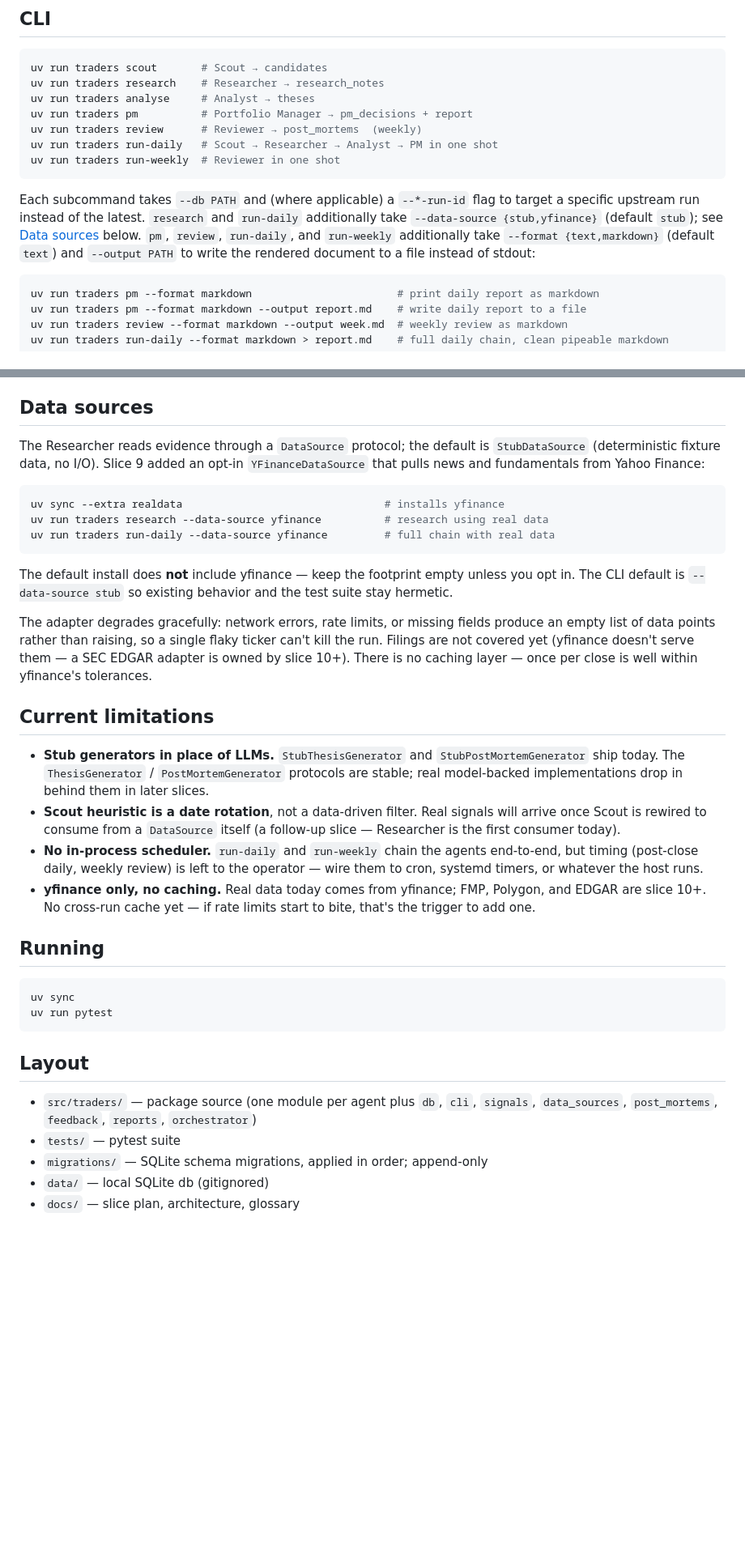
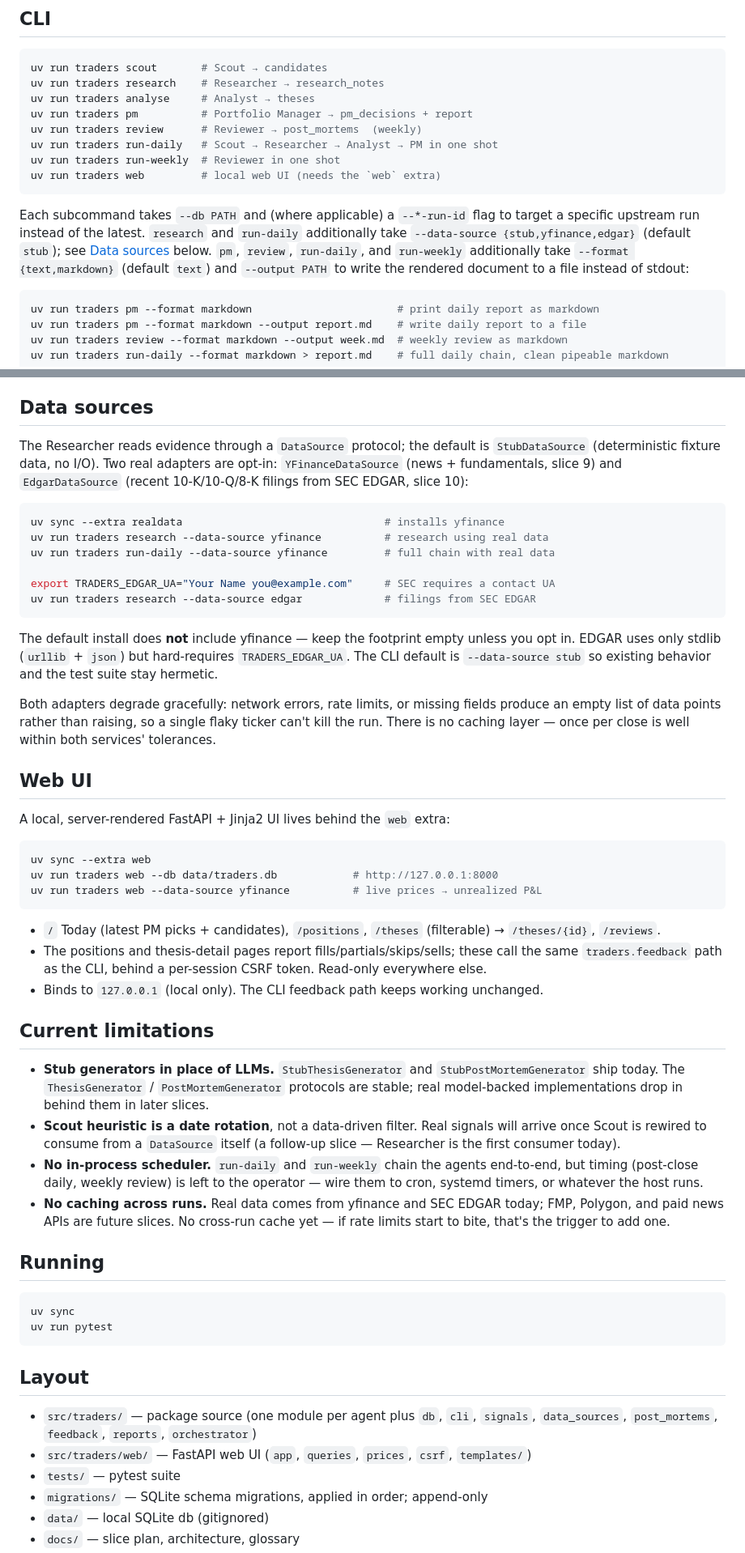
Before and after one commit to SoundofGoodbye/traders, a Markdown page: README.md, 2 parts joined by grey strips. Shown at 81% size. Rendered like a GitHub page; blank space fills up the shorter version.

Commit message:
docs: document EDGAR data source and the web UI in README

````diff
--- a/README.md
+++ b/README.md
@@ -30,9 +32,10 @@ uv run traders pm          # Portfolio Manager → pm_decisions + report
 uv run traders review      # Reviewer → post_mortems  (weekly)
 uv run traders run-daily   # Scout → Researcher → Analyst → PM in one shot
 uv run traders run-weekly  # Reviewer in one shot
+uv run traders web         # local web UI (needs the `web` extra)
 ```
 
-Each subcommand takes `--db PATH` and (where applicable) a `--*-run-id` flag to target a specific upstream run instead of the latest. `research` and `run-daily` additionally take `--data-source {stub,yfinance}` (default `stub`); see [Data sources](#data-sources) below. `pm`, `review`, `run-daily`, and `run-weekly` additionally take `--format {text,markdown}` (default `text`) and `--output PATH` to write the rendered document to a file instead of stdout:
+Each subcommand takes `--db PATH` and (where applicable) a `--*-run-id` flag to target a specific upstream run instead of the latest. `research` and `run-daily` additionally take `--data-source {stub,yfinance,edgar}` (default `stub`); see [Data sources](#data-sources) below. `pm`, `review`, `run-daily`, and `run-weekly` additionally take `--format {text,markdown}` (default `text`) and `--output PATH` to write the rendered document to a file instead of stdout:
 
 ```bash
 uv run traders pm --format markdown                       # print daily report as markdown
@@ -58,24 +61,41 @@ uv run traders feedback sell    (--position-id N | --thesis-id N) --price P [--n
 
 ## Data sources
 
-The Researcher reads evidence through a `DataSource` protocol; the default is `StubDataSource` (deterministic fixture data, no I/O). Slice 9 added an opt-in `YFinanceDataSource` that pulls news and fundamentals from Yahoo Finance:
+The Researcher reads evidence through a `DataSource` protocol; the default is `StubDataSource` (deterministic fixture data, no I/O). Two real adapters are opt-in: `YFinanceDataSource` (news + fundamentals, slice 9) and `EdgarDataSource` (recent 10-K/10-Q/8-K filings from SEC EDGAR, slice 10):
 
 ```bash
 uv sync --extra realdata                                # installs yfinance
 uv run traders research --data-source yfinance          # research using real data
 uv run traders run-daily --data-source yfinance         # full chain with real data
+
+export TRADERS_EDGAR_UA="Your Name you@example.com"     # SEC requires a contact UA
+uv run traders research --data-source edgar             # filings from SEC EDGAR
 ```
 
-The default install does **not** include yfinance — keep the footprint empty unless you opt in. The CLI default is `--data-source stub` so existing behavior and the test suite stay hermetic.
+The default install does **not** include yfinance — keep the footprint empty unless you opt in. EDGAR uses only stdlib (`urllib` + `json`) but hard-requires `TRADERS_EDGAR_UA`. The CLI default is `--data-source stub` so existing behavior and the test suite stay hermetic.
 
-The adapter degrades gracefully: network errors, rate limits, or missing fields produce an empty list of data points rather than raising, so a single flaky ticker can't kill the run. Filings are not covered yet (yfinance doesn't serve them — a SEC EDGAR adapter is owned by slice 10+). There is no caching layer — once per close is well within yfinance's tolerances.
+Both adapters degrade gracefully: network errors, rate limits, or missing fields produce an empty list of data points rather than raising, so a single flaky ticker can't kill the run. There is no caching layer — once per close is well within both services' tolerances.
+
+## Web UI
+
+A local, server-rendered FastAPI + Jinja2 UI lives behind the `web` extra:
+
+```bash
+uv sync --extra web
+uv run traders web --db data/traders.db            # http://127.0.0.1:8000
+uv run traders web --data-source yfinance          # live prices → unrealized P&L
+```
+
+- `/` Today (latest PM picks + candidates), `/positions`, `/theses` (filterable) → `/theses/{id}`, `/reviews`.
+- The positions and thesis-detail pages report fills/partials/skips/sells; these call the same `traders.feedback` path as the CLI, behind a per-session CSRF token. Read-only everywhere else.
+- Binds to `127.0.0.1` (local only). The CLI feedback path keeps working unchanged.
 
 ## Current limitations
 
 - **Stub generators in place of LLMs.** `StubThesisGenerator` and `StubPostMortemGenerator` ship today. The `ThesisGenerator` / `PostMortemGenerator` protocols are stable; real model-backed implementations drop in behind them in later slices.
 - **Scout heuristic is a date rotation**, not a data-driven filter. Real signals will arrive once Scout is rewired to consume from a `DataSource` itself (a follow-up slice — Researcher is the first consumer today).
 - **No in-process scheduler.** `run-daily` and `run-weekly` chain the agents end-to-end, but timing (post-close daily, weekly review) is left to the operator — wire them to cron, systemd timers, or whatever the host runs.
-- **yfinance only, no caching.** Real data today comes from yfinance; FMP, Polygon, and EDGAR are slice 10+. No cross-run cache yet — if rate limits start to bite, that's the trigger to add one.
+- **No caching across runs.** Real data comes from yfinance and SEC EDGAR today; FMP, Polygon, and paid news APIs are future slices. No cross-run cache yet — if rate limits start to bite, that's the trigger to add one.
 
 ## Running
 
@@ -87,6 +107,7 @@ uv run pytest
 ## Layout
 
 - `src/traders/` — package source (one module per agent plus `db`, `cli`, `signals`, `data_sources`, `post_mortems`, `feedback`, `reports`, `orchestrator`)
+- `src/traders/web/` — FastAPI web UI (`app`, `queries`, `prices`, `csrf`, `templates/`)
 - `tests/` — pytest suite
 - `migrations/` — SQLite schema migrations, applied in order; append-only
 - `data/` — local SQLite db (gitignored)
````
Also changed, not shown: other parts of README.md (+2 -0 lines).
